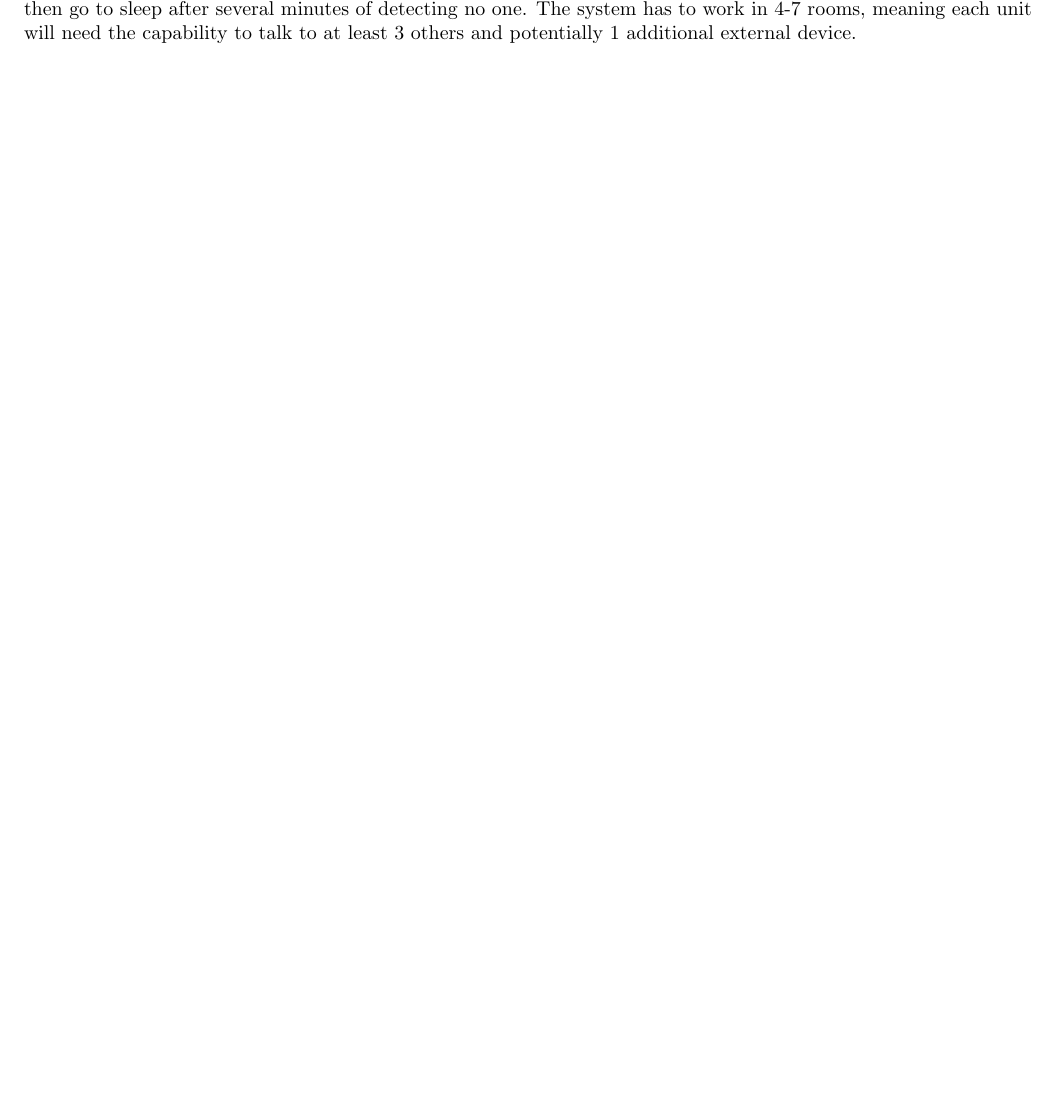
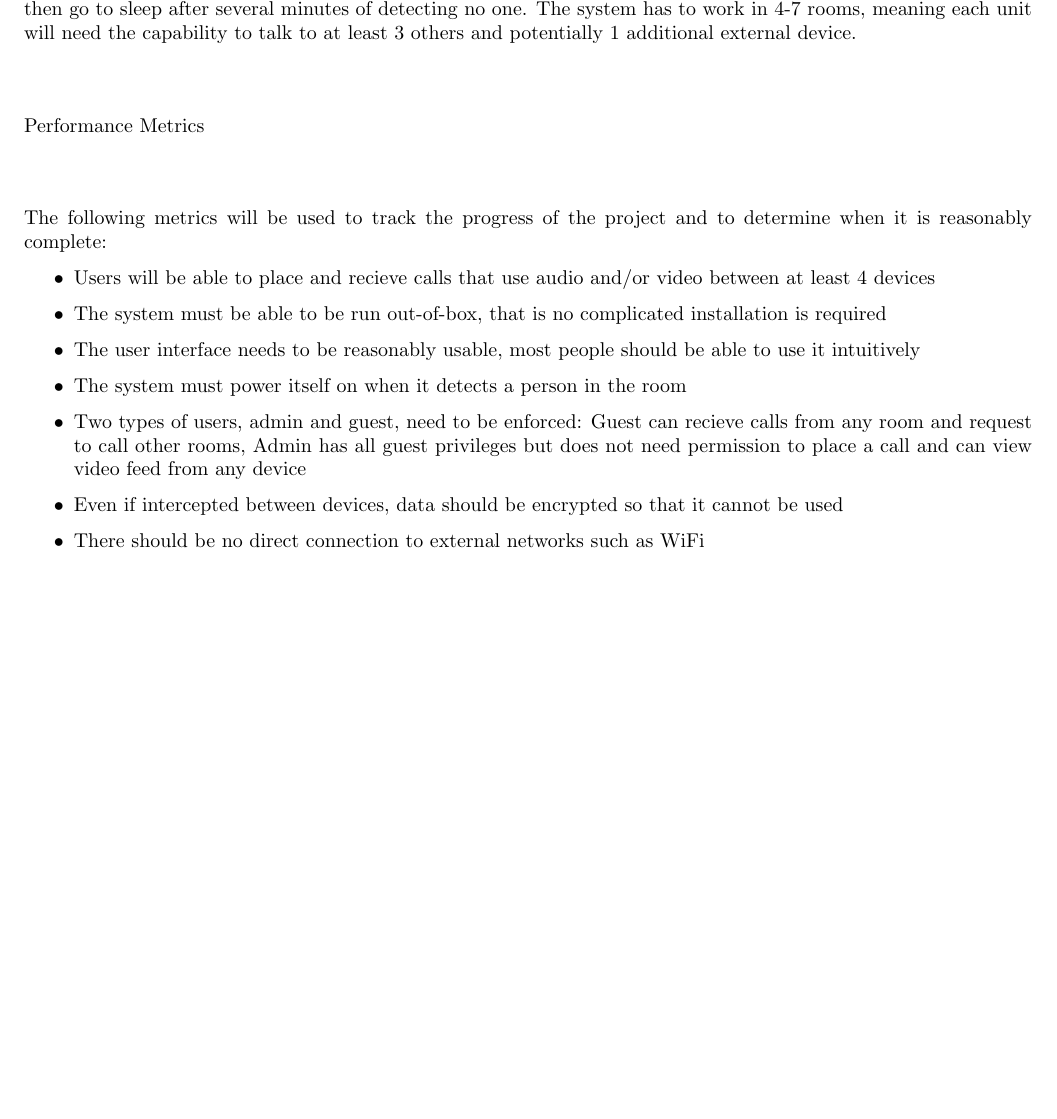
Before and after one commit to sharipol/SmartHomeIntercom, a LaTeX paper (Problem Statement/problem_statement.tex): part of page 3 of 3, cut so that both start at the same text, the shorter picture padded with empty space. Compiled offline with pdfLaTeX.

Commit message:
Add files via upload
Updated performance metrics, fixed some formatting issues

```diff
--- a/Problem Statement/problem_statement.tex
+++ b/Problem Statement/problem_statement.tex
@@ -58,7 +58,26 @@ Certain functions will require a higher level of security, and for that reason t
 In order to detect whether or not a person is in the room (whether or not the system should keep itself on or power off), input from the camera could be used to detect motion. When a person is detected, it could turn itself on and then go to sleep after several minutes of detecting no one. The system has to work in 4-7 rooms, meaning each unit will need the capability to talk to at least 3 others and potentially 1 additional external device.
 
 
+\vspace{1cm}
 
+Performance Metrics
+
+\vspace{1cm}
+
+The following metrics will be used to track the progress of the project and to determine when it is reasonably complete:
+
+\begin{itemize}
+
+\item Users will be able to place and recieve calls that use audio and/or video between at least 4 devices
+\item The system must be able to be run out-of-box, that is no complicated installation is required
+\item The user interface needs to be reasonably usable, most people should be able to use it intuitively
+\item The system must power itself on when it detects a person in the room
+\item Two types of users, admin and guest, need to be enforced: Guest can recieve calls from any room and request to call other rooms, Admin has all guest privileges but does not need permission to place a call and can view video feed from any device
+\item Even if intercepted between devices, data should be encrypted so that it cannot be used
+\item There should be no direct connection to external networks such as WiFi
+
+
+\end{itemize}
 
 
 
```
Also changed, not shown: Problem Statement/problem_statement.pdf.
